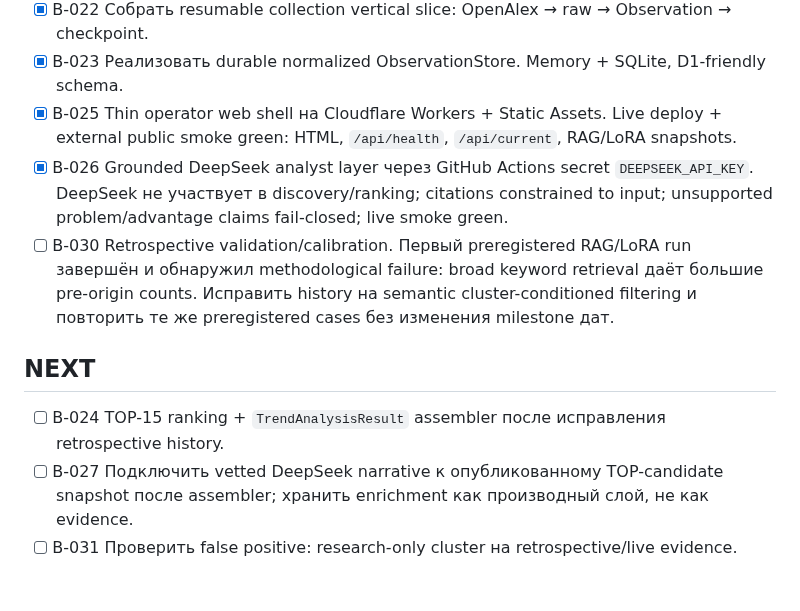
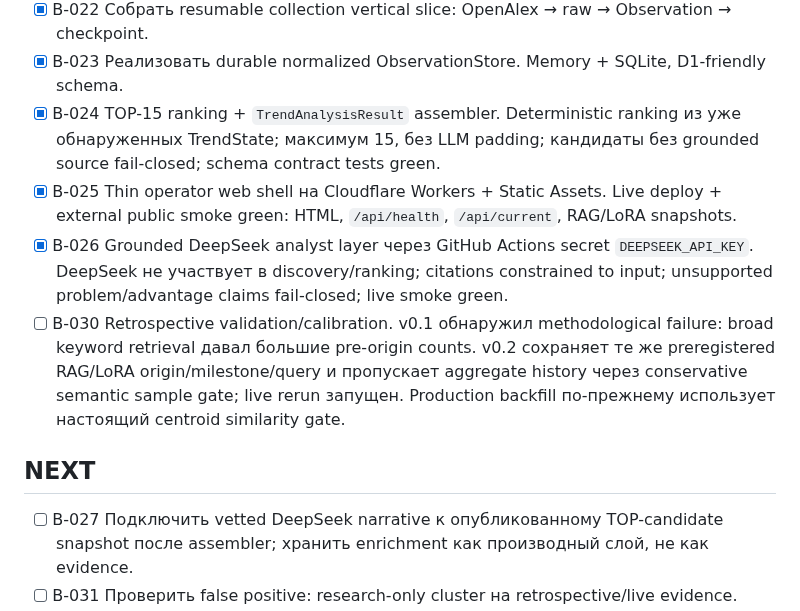
Before and after one commit to conradipui-glitch/tech_trand_analysis, a Markdown page: docs/09_BACKLOG.md, the part around the change. GitHub-like rendering; blank space fills up the shorter version.

Commit message:
docs: close TOP-15 assembler and record retrospective v0.2 run

```diff
--- a/docs/09_BACKLOG.md
+++ b/docs/09_BACKLOG.md
@@ -22,13 +22,13 @@
 - [x] B-020 Реализовать Source Router v0 (`software_ai`, `hardware_semiconductor`, `materials_energy`, `bio_medtech`, `mixed`) + routing tests.
 - [x] B-022 Собрать resumable collection vertical slice: OpenAlex → raw → Observation → checkpoint.
 - [x] B-023 Реализовать durable normalized ObservationStore. Memory + SQLite, D1-friendly schema.
+- [x] B-024 TOP-15 ranking + `TrendAnalysisResult` assembler. Deterministic ranking из уже обнаруженных TrendState; максимум 15, без LLM padding; кандидаты без grounded source fail-closed; schema contract tests green.
 - [x] B-025 Thin operator web shell на Cloudflare Workers + Static Assets. Live deploy + external public smoke green: HTML, `/api/health`, `/api/current`, RAG/LoRA snapshots.
 - [x] B-026 Grounded DeepSeek analyst layer через GitHub Actions secret `DEEPSEEK_API_KEY`. DeepSeek не участвует в discovery/ranking; citations constrained to input; unsupported problem/advantage claims fail-closed; live smoke green.
-- [ ] B-030 Retrospective validation/calibration. Первый preregistered RAG/LoRA run завершён и обнаружил methodological failure: broad keyword retrieval даёт большие pre-origin counts. Исправить history на semantic cluster-conditioned filtering и повторить те же preregistered cases без изменения milestone дат.
+- [ ] B-030 Retrospective validation/calibration. v0.1 обнаружил methodological failure: broad keyword retrieval давал большие pre-origin counts. v0.2 сохраняет те же preregistered RAG/LoRA origin/milestone/query и пропускает aggregate history через conservative semantic sample gate; live rerun запущен. Production backfill по-прежнему использует настоящий centroid similarity gate.
 
 ## NEXT
 
-- [ ] B-024 TOP-15 ranking + `TrendAnalysisResult` assembler после исправления retrospective history.
 - [ ] B-027 Подключить vetted DeepSeek narrative к опубликованному TOP-candidate snapshot после assembler; хранить enrichment как производный слой, не как evidence.
 - [ ] B-031 Проверить false positive: research-only cluster на retrospective/live evidence.
 - [ ] B-032 Проверить transition research → patent → implementation.
```
